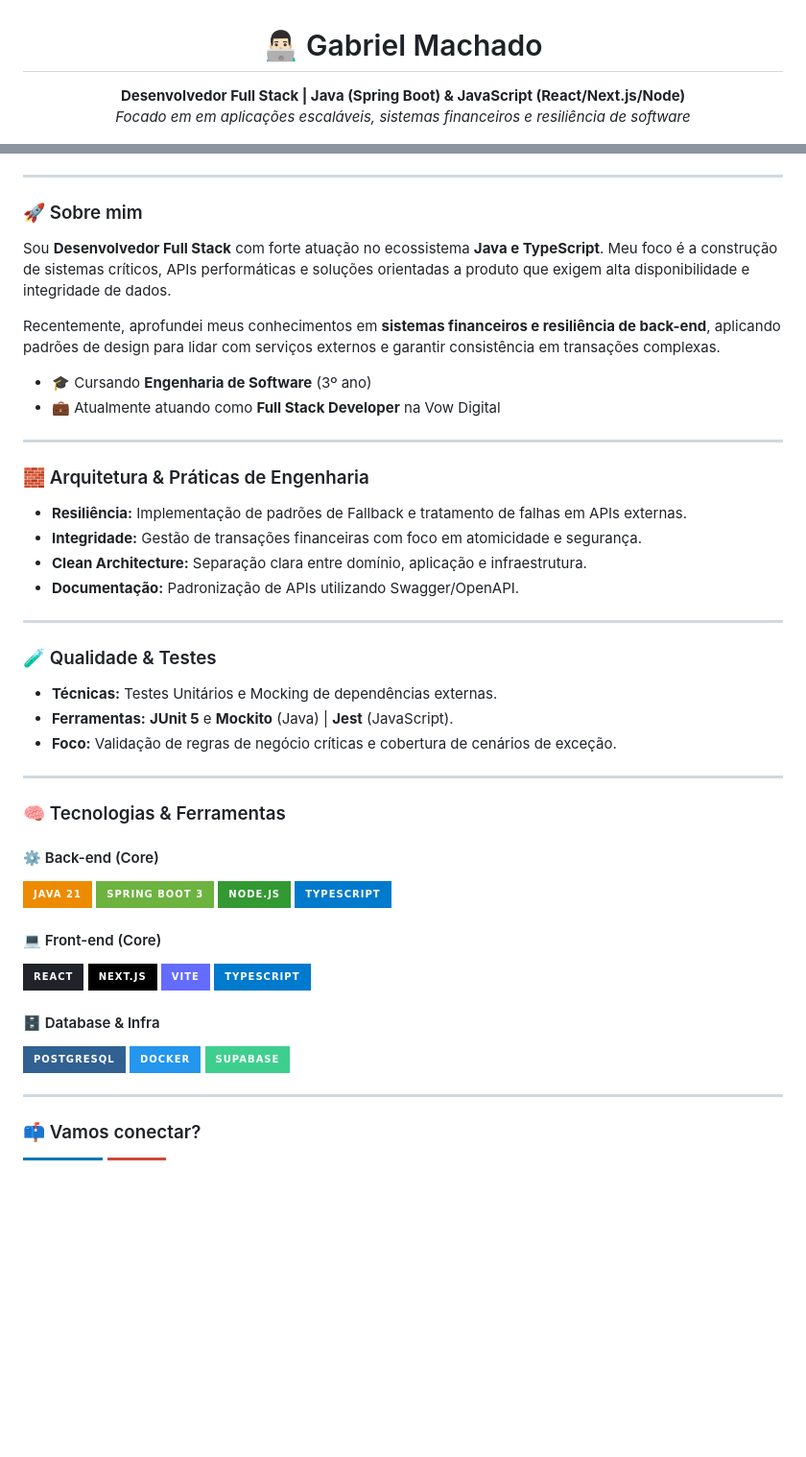
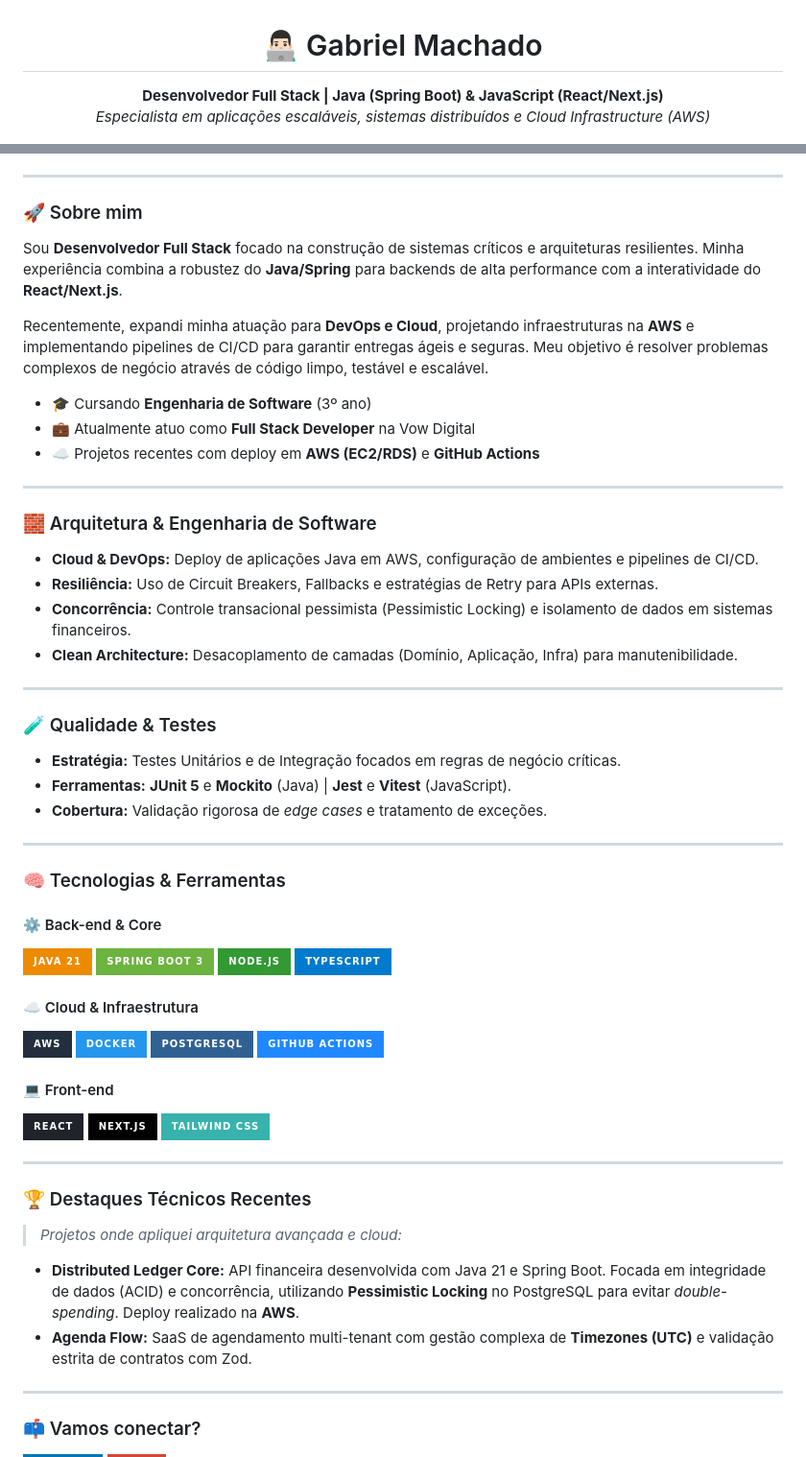
Before and after one commit to gaahfrm/gaahfrm, a Markdown page: README.md, 2 parts joined by grey strips. Shown at 96% size. GitHub-like rendering; badges without logos; blank space fills up the shorter version.

Commit message:
Revise README with updated skills and project details
Updated personal information, skills, and project highlights in the README. Enhanced clarity on expertise in Cloud and DevOps.

```diff
--- a/README.md
+++ b/README.md
@@ -1,8 +1,8 @@
 <h1 align="center">👨🏻‍💻 Gabriel Machado</h1>
 
 <p align="center">
-  <b> Desenvolvedor Full Stack | Java (Spring Boot) & JavaScript (React/Next.js/Node)</b><br/>
-  <i>Focado em em aplicações escaláveis, sistemas financeiros e resiliência de software</i>
+  <b> Desenvolvedor Full Stack | Java (Spring Boot) & JavaScript (React/Next.js)</b><br/>
+  <i>Especialista em aplicações escaláveis, sistemas distribuídos e Cloud Infrastructure (AWS)</i>
 </p>
 
 <p align="center">
@@ -13,33 +14,34 @@
 ---
 
 ### 🚀 Sobre mim
-Sou **Desenvolvedor Full Stack** com forte atuação no ecossistema **Java e TypeScript**. Meu foco é a construção de sistemas críticos, APIs performáticas e soluções orientadas a produto que exigem alta disponibilidade e integridade de dados.
+Sou **Desenvolvedor Full Stack** focado na construção de sistemas críticos e arquiteturas resilientes. Minha experiência combina a robustez do **Java/Spring** para backends de alta performance com a interatividade do **React/Next.js**.
 
-Recentemente, aprofundei meus conhecimentos em **sistemas financeiros e resiliência de back-end**, aplicando padrões de design para lidar com serviços externos e garantir consistência em transações complexas.
+Recentemente, expandi minha atuação para **DevOps e Cloud**, projetando infraestruturas na **AWS** e implementando pipelines de CI/CD para garantir entregas ágeis e seguras. Meu objetivo é resolver problemas complexos de negócio através de código limpo, testável e escalável.
 
 - 🎓 Cursando **Engenharia de Software** (3º ano)
-- 💼 Atualmente atuando como **Full Stack Developer** na Vow Digital
+- 💼 Atualmente atuo como **Full Stack Developer** na Vow Digital
+- ☁️ Projetos recentes com deploy em **AWS (EC2/RDS)** e **GitHub Actions**
 
 ---
 
-### 🧱 Arquitetura & Práticas de Engenharia
-- **Resiliência:** Implementação de padrões de Fallback e tratamento de falhas em APIs externas.
-- **Integridade:** Gestão de transações financeiras com foco em atomicidade e segurança.
-- **Clean Architecture:** Separação clara entre domínio, aplicação e infraestrutura.
-- **Documentação:** Padronização de APIs utilizando Swagger/OpenAPI.
+### 🧱 Arquitetura & Engenharia de Software
+- **Cloud & DevOps:** Deploy de aplicações Java em AWS, configuração de ambientes e pipelines de CI/CD.
+- **Resiliência:** Uso de Circuit Breakers, Fallbacks e estratégias de Retry para APIs externas.
+- **Concorrência:** Controle transacional pessimista (Pessimistic Locking) e isolamento de dados em sistemas financeiros.
+- **Clean Architecture:** Desacoplamento de camadas (Domínio, Aplicação, Infra) para manutenibilidade.
 
 ---
 
 ### 🧪 Qualidade & Testes
-- **Técnicas:** Testes Unitários e Mocking de dependências externas.
-- **Ferramentas:** **JUnit 5** e **Mockito** (Java) | **Jest** (JavaScript).
-- **Foco:** Validação de regras de negócio críticas e cobertura de cenários de exceção.
+- **Estratégia:** Testes Unitários e de Integração focados em regras de negócio críticas.
+- **Ferramentas:** **JUnit 5** e **Mockito** (Java) | **Jest** e **Vitest** (JavaScript).
+- **Cobertura:** Validação rigorosa de *edge cases* e tratamento de exceções.
 
 ---
 
 ### 🧠 Tecnologias & Ferramentas
 
-#### ⚙️ Back-end (Core)
+#### ⚙️ Back-end & Core
 <p align="left">
   <img src="https://img.shields.io/badge/Java%2021-ED8B00?style=for-the-badge&logo=openjdk&logoColor=white" />
   <img src="https://img.shields.io/badge/Spring%20Boot%203-6DB33F?style=for-the-badge&logo=springboot&logoColor=white" />
@@ -47,20 +49,28 @@ Recentemente, aprofundei meus conhecimentos em **sistemas financeiros e resiliê
   <img src="https://img.shields.io/badge/TypeScript-007ACC?style=for-the-badge&logo=typescript&logoColor=white" />
 </p>
 
-#### 💻 Front-end (Core)
+#### ☁️ Cloud & Infraestrutura
 <p align="left">
-<img src="https://img.shields.io/badge/React-20232A?style=for-the-badge&logo=react&logoColor=61DAFB" />
-  <img src="https://img.shields.io/badge/Next.js-000000?style=for-the-badge&logo=nextdotjs&logoColor=white" />
-  <img src="https://img.shields.io/badge/Vite-646CFF?style=for-the-badge&logo=vite&logoColor=white" />
-  <img src="https://img.shields.io/badge/TypeScript-007ACC?style=for-the-badge&logo=typescript&logoColor=white" />
+  <img src="https://img.shields.io/badge/AWS-232F3E?style=for-the-badge&logo=amazon-aws&logoColor=white" />
+  <img src="https://img.shields.io/badge/Docker-2496ED?style=for-the-badge&logo=docker&logoColor=white" />
+  <img src="https://img.shields.io/badge/PostgreSQL-316192?style=for-the-badge&logo=postgresql&logoColor=white" />
+  <img src="https://img.shields.io/badge/GitHub%20Actions-2088FF?style=for-the-badge&logo=github-actions&logoColor=white" />
 </p>
 
-#### 🗄️ Database & Infra
+#### 💻 Front-end
 <p align="left">
-  <img src="https://img.shields.io/badge/PostgreSQL-316192?style=for-the-badge&logo=postgresql&logoColor=white" />
-  <img src="https://img.shields.io/badge/Docker-2496ED?style=for-the-badge&logo=docker&logoColor=white" />
-  <img src="https://img.shields.io/badge/Supabase-3ECF8E?style=for-the-badge&logo=supabase&logoColor=white" />
+  <img src="https://img.shields.io/badge/React-20232A?style=for-the-badge&logo=react&logoColor=61DAFB" />
+  <img src="https://img.shields.io/badge/Next.js-000000?style=for-the-badge&logo=nextdotjs&logoColor=white" />
+  <img src="https://img.shields.io/badge/Tailwind_CSS-38B2AC?style=for-the-badge&logo=tailwind-css&logoColor=white" />
 </p>
+
+---
+
+### 🏆 Destaques Técnicos Recentes
+> *Projetos onde apliquei arquitetura avançada e cloud:*
+
+* **Distributed Ledger Core:** API financeira desenvolvida com Java 21 e Spring Boot. Focada em integridade de dados (ACID) e concorrência, utilizando **Pessimistic Locking** no PostgreSQL para evitar *double-spending*. Deploy realizado na **AWS**.
+* **Agenda Flow:** SaaS de agendamento multi-tenant com gestão complexa de **Timezones (UTC)** e validação estrita de contratos com Zod.
 
 ---
 
```
Also changed, not shown: other parts of README.md (+2 -1 lines).
